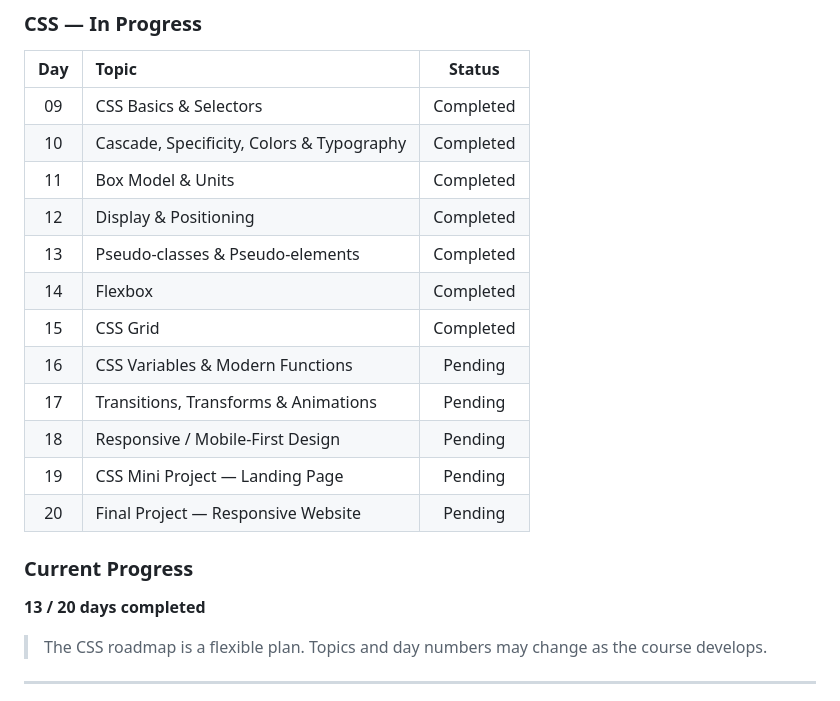
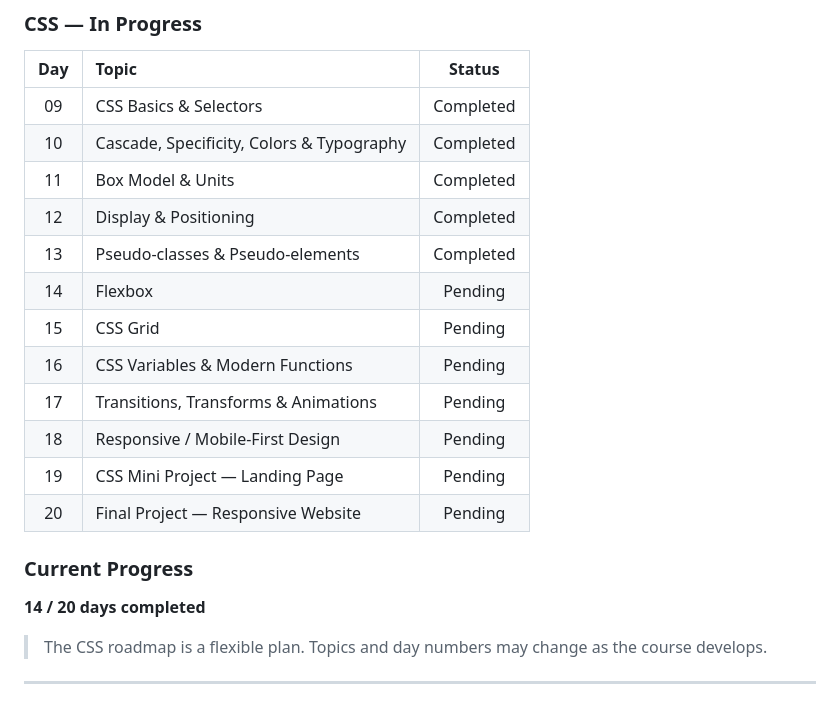
Before and after one commit to AbubakerAfzal01/html-css-practice, a Markdown page: README.md, the part around one of its changes. GitHub-like rendering.

Commit message:
Revise CSS roadmap progress and university practical structure
Updated progress tracking in README to reflect completed topics and adjusted pending status for upcoming lessons.

```diff
--- a/README.md
+++ b/README.md
@@ -46,18 +46,18 @@ The course starts with core HTML concepts and gradually moves into modern CSS, i
 |  10 | Cascade, Specificity, Colors & Typography |  Completed |
 |  11 | Box Model & Units                         |  Completed |
 |  12 | Display & Positioning                     |  Completed |
-|  13 | Pseudo-classes & Pseudo-elements          | Completed  |
-|  14 | Flexbox                                   | Completed |
-|  15 | CSS Grid                                  | Completed |
-|  16 | CSS Variables & Modern Functions          |   Pending  |
-|  17 | Transitions, Transforms & Animations      |   Pending  |
-|  18 | Responsive / Mobile-First Design          |   Pending  |
-|  19 | CSS Mini Project — Landing Page           |   Pending  |
-|  20 | Final Project — Responsive Website        |   Pending  |
+|  13 | Pseudo-classes & Pseudo-elements          |  Completed |
+|  14 | Flexbox                                   |  Pending |
+|  15 | CSS Grid                                  |  Pending |
+|  16 | CSS Variables & Modern Functions          |   Pending   |
+|  17 | Transitions, Transforms & Animations      |   Pending   |
+|  18 | Responsive / Mobile-First Design          |   Pending   |
+|  19 | CSS Mini Project — Landing Page           |   Pending   |
+|  20 | Final Project — Responsive Website        |   Pending   |
 
 ### Current Progress
 
-**13 / 20 days completed**
+**14 / 20 days completed**
 
 > The CSS roadmap is a flexible plan. Topics and day numbers may change as the course develops.
 
```
Also changed, not shown: other parts of README.md (+67 -49 lines).
